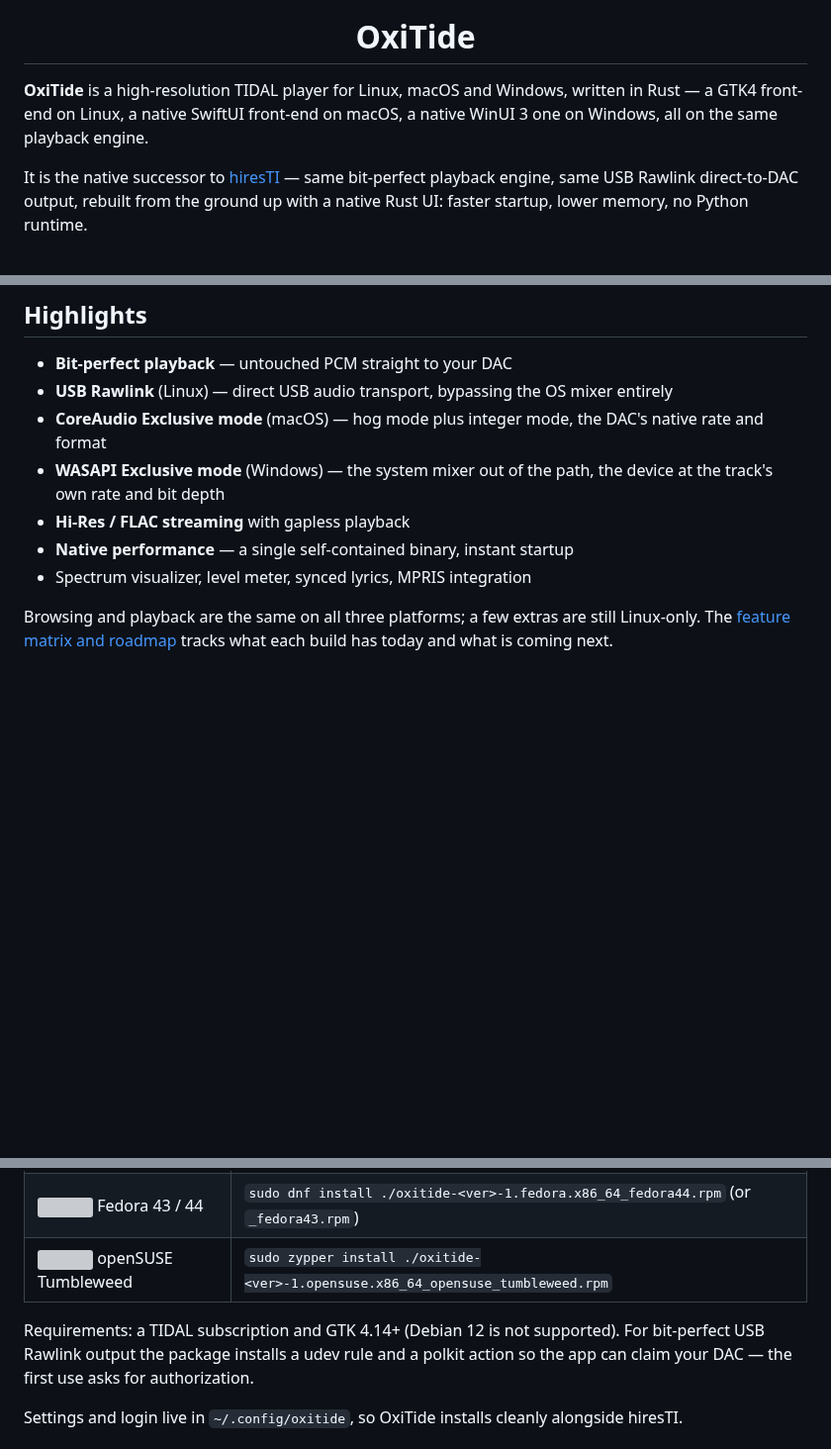
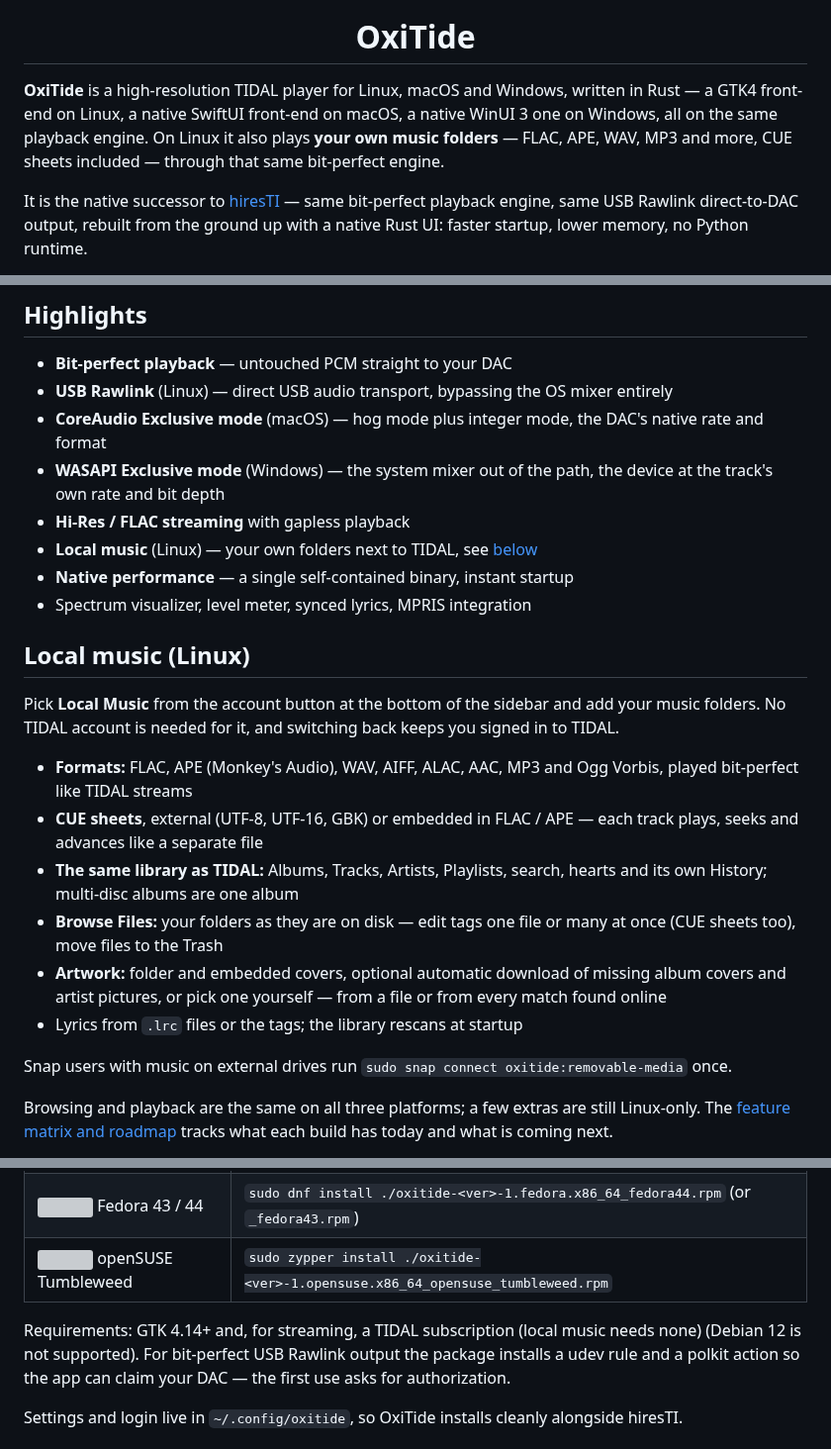
Before and after one commit to yelanxin/OxiTide, a Markdown page: README.md, 3 parts joined by grey strips. Shown at 99% size. GitHub-like rendering; blank space fills up the shorter version; grey boxes are pictures that could not be loaded.

Commit message:
readme: local music (Linux, 0.2.1)

```diff
--- a/README.md
+++ b/README.md
@@ -14,7 +14,7 @@
 
 <h1 align="center">OxiTide</h1>
 
-**OxiTide** is a high-resolution TIDAL player for Linux, macOS and Windows, written in Rust — a GTK4 front-end on Linux, a native SwiftUI front-end on macOS, a native WinUI 3 one on Windows, all on the same playback engine.
+**OxiTide** is a high-resolution TIDAL player for Linux, macOS and Windows, written in Rust — a GTK4 front-end on Linux, a native SwiftUI front-end on macOS, a native WinUI 3 one on Windows, all on the same playback engine. On Linux it also plays **your own music folders** — FLAC, APE, WAV, MP3 and more, CUE sheets included — through that same bit-perfect engine.
 
 It is the native successor to [hiresTI](https://github.com/yelanxin/hiresTI) — same bit-perfect playback engine, same USB Rawlink direct-to-DAC output, rebuilt from the ground up with a native Rust UI: faster startup, lower memory, no Python runtime.
 
@@ -25,8 +25,31 @@ It is the native successor to [hiresTI](https://github.com/yelanxin/hiresTI) —
 - **CoreAudio Exclusive mode** (macOS) — hog mode plus integer mode, the DAC's native rate and format
 - **WASAPI Exclusive mode** (Windows) — the system mixer out of the path, the device at the track's own rate and bit depth
 - **Hi-Res / FLAC streaming** with gapless playback
+- **Local music** (Linux) — your own folders next to TIDAL, see [below](#local-music-linux)
 - **Native performance** — a single self-contained binary, instant startup
 - Spectrum visualizer, level meter, synced lyrics, MPRIS integration
+
+## Local music (Linux)
+
+Pick **Local Music** from the account button at the bottom of the sidebar and
+add your music folders. No TIDAL account is needed for it, and switching back
+keeps you signed in to TIDAL.
+
+- **Formats:** FLAC, APE (Monkey's Audio), WAV, AIFF, ALAC, AAC, MP3 and Ogg
+  Vorbis, played bit-perfect like TIDAL streams
+- **CUE sheets**, external (UTF-8, UTF-16, GBK) or embedded in FLAC / APE —
+  each track plays, seeks and advances like a separate file
+- **The same library as TIDAL:** Albums, Tracks, Artists, Playlists, search,
+  hearts and its own History; multi-disc albums are one album
+- **Browse Files:** your folders as they are on disk — edit tags one file or
+  many at once (CUE sheets too), move files to the Trash
+- **Artwork:** folder and embedded covers, optional automatic download of
+  missing album covers and artist pictures, or pick one yourself — from a file
+  or from every match found online
+- Lyrics from `.lrc` files or the tags; the library rescans at startup
+
+Snap users with music on external drives run
+`sudo snap connect oxitide:removable-media` once.
 
 Browsing and playback are the same on all three platforms; a few extras are
 still Linux-only. The [feature matrix and roadmap](ROADMAP.md) tracks what
@@ -172,7 +195,7 @@ it itself).
 | <img src="https://cdn.simpleicons.org/fedora" width="16" alt=""/> Fedora 43 / 44 | `sudo dnf install ./oxitide-<ver>-1.fedora.x86_64_fedora44.rpm` (or `_fedora43.rpm`) |
 | <img src="https://cdn.simpleicons.org/opensuse" width="16" alt=""/> openSUSE Tumbleweed | `sudo zypper install ./oxitide-<ver>-1.opensuse.x86_64_opensuse_tumbleweed.rpm` |
 
-Requirements: a TIDAL subscription and GTK 4.14+ (Debian 12 is not supported).
+Requirements: GTK 4.14+ and, for streaming, a TIDAL subscription (local music needs none) (Debian 12 is not supported).
 For bit-perfect USB Rawlink output the package installs a udev rule and a polkit
 action so the app can claim your DAC — the first use asks for authorization.
 
```
Also changed, not shown: ROADMAP.md (+11 -0 lines).
